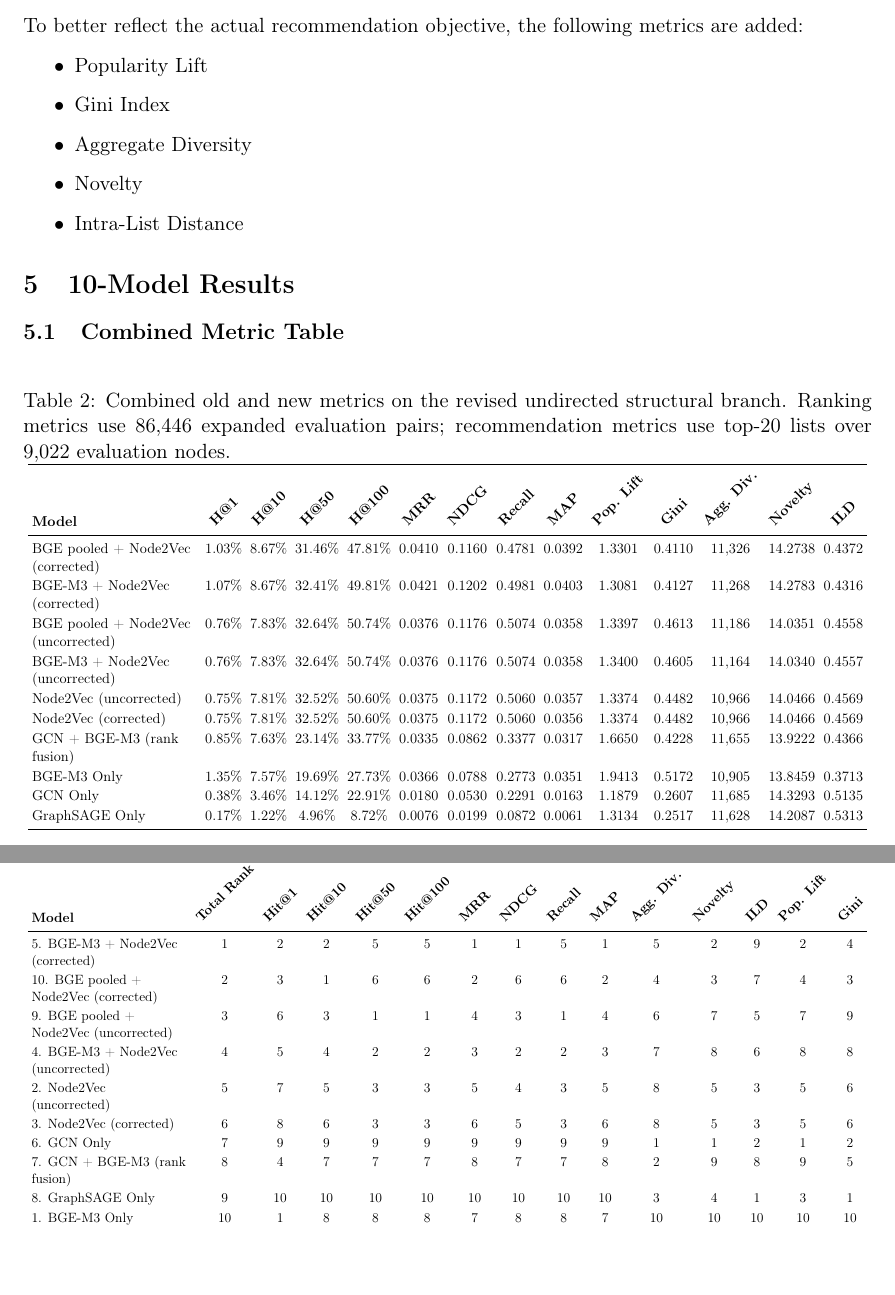
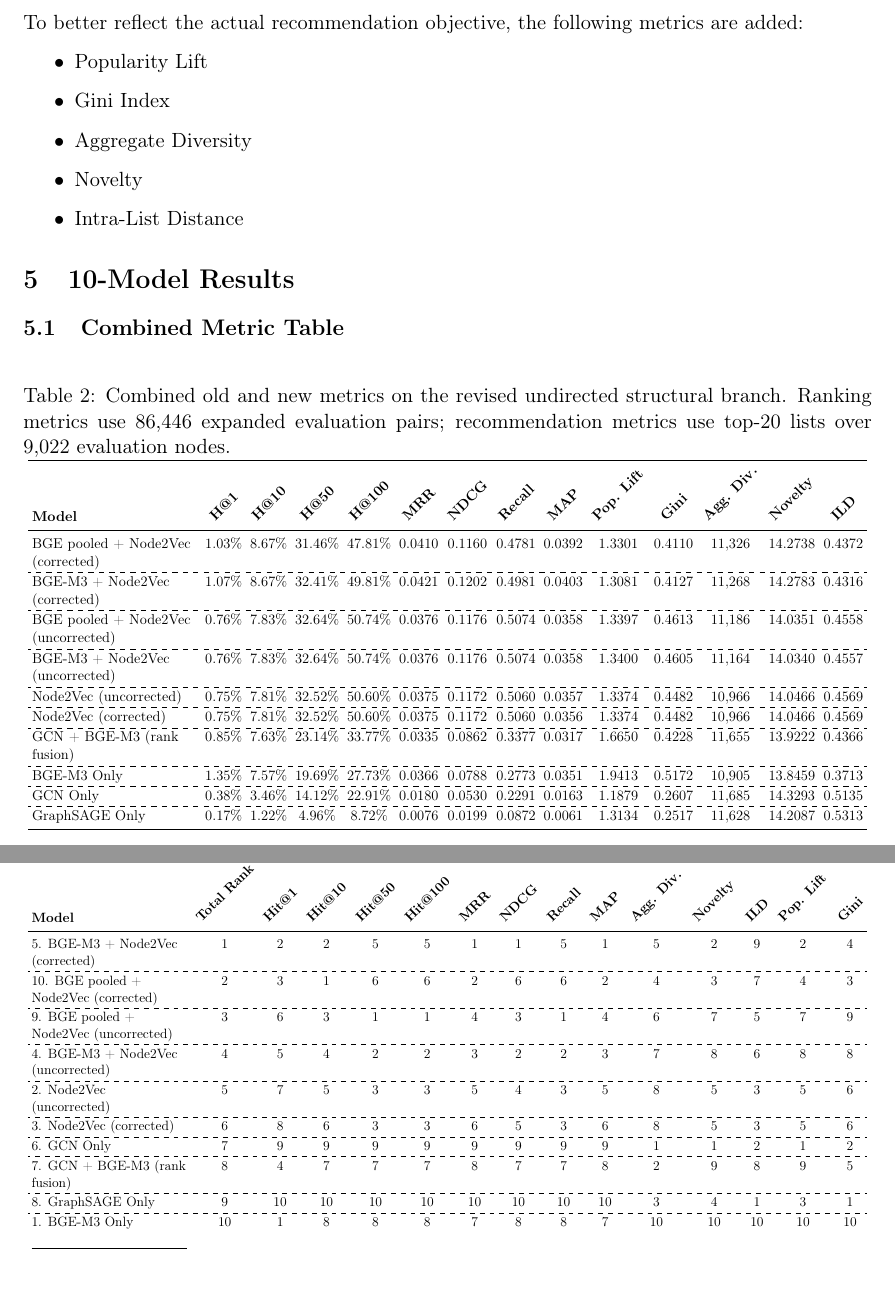
Before and after one commit to regsah/graph-final-project, a LaTeX document (reports/report-7/report-7.tex, which reads reports/report-7/model_rankings_rows.tex): two parts of pages 3 and 4 of 6, joined at a grey line, cut so that both start at the same text. Compiled offline with pdfLaTeX.

Commit message:
feat: add horizontal dash lines in LaTeX tables for improved separation of model rankings

```diff
--- a/reports/report-7/model_rankings_rows.tex
+++ b/reports/report-7/model_rankings_rows.tex
@@ -1,10 +1,19 @@
 5. BGE-M3 + Node2Vec (corrected) & 1 & 2 & 2 & 5 & 5 & 1 & 1 & 5 & 1 & 5 & 2 & 9 & 2 & 4 \\
+\hdashline
 10. BGE pooled + Node2Vec (corrected) & 2 & 3 & 1 & 6 & 6 & 2 & 6 & 6 & 2 & 4 & 3 & 7 & 4 & 3 \\
+\hdashline
 9. BGE pooled + Node2Vec (uncorrected) & 3 & 6 & 3 & 1 & 1 & 4 & 3 & 1 & 4 & 6 & 7 & 5 & 7 & 9 \\
+\hdashline
 4. BGE-M3 + Node2Vec (uncorrected) & 4 & 5 & 4 & 2 & 2 & 3 & 2 & 2 & 3 & 7 & 8 & 6 & 8 & 8 \\
+\hdashline
 2. Node2Vec (uncorrected) & 5 & 7 & 5 & 3 & 3 & 5 & 4 & 3 & 5 & 8 & 5 & 3 & 5 & 6 \\
+\hdashline
 3. Node2Vec (corrected) & 6 & 8 & 6 & 3 & 3 & 6 & 5 & 3 & 6 & 8 & 5 & 3 & 5 & 6 \\
+\hdashline
 6. GCN Only & 7 & 9 & 9 & 9 & 9 & 9 & 9 & 9 & 9 & 1 & 1 & 2 & 1 & 2 \\
+\hdashline
 7. GCN + BGE-M3 (rank fusion) & 8 & 4 & 7 & 7 & 7 & 8 & 7 & 7 & 8 & 2 & 9 & 8 & 9 & 5 \\
+\hdashline
 8. GraphSAGE Only & 9 & 10 & 10 & 10 & 10 & 10 & 10 & 10 & 10 & 3 & 4 & 1 & 3 & 1 \\
+\hdashline
 1. BGE-M3 Only & 10 & 1 & 8 & 8 & 8 & 7 & 8 & 8 & 7 & 10 & 10 & 10 & 10 & 10 \\
--- a/reports/report-7/report-7.tex
+++ b/reports/report-7/report-7.tex
@@ -7,6 +7,7 @@
 \usepackage{float}
 \usepackage{array}
 \usepackage{amsmath}
+\usepackage{arydshln}
 \usepackage{graphicx}
 \usepackage{hyperref}
 \usepackage{xcolor}
@@ -174,14 +175,23 @@ added:
 \rotatebox{45}{\textbf{ILD}} \\
 \midrule
 BGE pooled + Node2Vec (corrected) & 1.03\% & 8.67\% & 31.46\% & 47.81\% & 0.0410 & 0.1160 & 0.4781 & 0.0392 & 1.3301 & 0.4110 & 11,326 & 14.2738 & 0.4372 \\
+\hdashline
 BGE-M3 + Node2Vec (corrected) & 1.07\% & 8.67\% & 32.41\% & 49.81\% & 0.0421 & 0.1202 & 0.4981 & 0.0403 & 1.3081 & 0.4127 & 11,268 & 14.2783 & 0.4316 \\
+\hdashline
 BGE pooled + Node2Vec (uncorrected) & 0.76\% & 7.83\% & 32.64\% & 50.74\% & 0.0376 & 0.1176 & 0.5074 & 0.0358 & 1.3397 & 0.4613 & 11,186 & 14.0351 & 0.4558 \\
+\hdashline
 BGE-M3 + Node2Vec (uncorrected) & 0.76\% & 7.83\% & 32.64\% & 50.74\% & 0.0376 & 0.1176 & 0.5074 & 0.0358 & 1.3400 & 0.4605 & 11,164 & 14.0340 & 0.4557 \\
+\hdashline
 Node2Vec (uncorrected) & 0.75\% & 7.81\% & 32.52\% & 50.60\% & 0.0375 & 0.1172 & 0.5060 & 0.0357 & 1.3374 & 0.4482 & 10,966 & 14.0466 & 0.4569 \\
+\hdashline
 Node2Vec (corrected) & 0.75\% & 7.81\% & 32.52\% & 50.60\% & 0.0375 & 0.1172 & 0.5060 & 0.0356 & 1.3374 & 0.4482 & 10,966 & 14.0466 & 0.4569 \\
+\hdashline
 GCN + BGE-M3 (rank fusion) & 0.85\% & 7.63\% & 23.14\% & 33.77\% & 0.0335 & 0.0862 & 0.3377 & 0.0317 & 1.6650 & 0.4228 & 11,655 & 13.9222 & 0.4366 \\
+\hdashline
 BGE-M3 Only & 1.35\% & 7.57\% & 19.69\% & 27.73\% & 0.0366 & 0.0788 & 0.2773 & 0.0351 & 1.9413 & 0.5172 & 10,905 & 13.8459 & 0.3713 \\
+\hdashline
 GCN Only & 0.38\% & 3.46\% & 14.12\% & 22.91\% & 0.0180 & 0.0530 & 0.2291 & 0.0163 & 1.1879 & 0.2607 & 11,685 & 14.3293 & 0.5135 \\
+\hdashline
 GraphSAGE Only & 0.17\% & 1.22\% & 4.96\% & 8.72\% & 0.0076 & 0.0199 & 0.0872 & 0.0061 & 1.3134 & 0.2517 & 11,628 & 14.2087 & 0.5313 \\
 \bottomrule
 \end{tabular}
```
